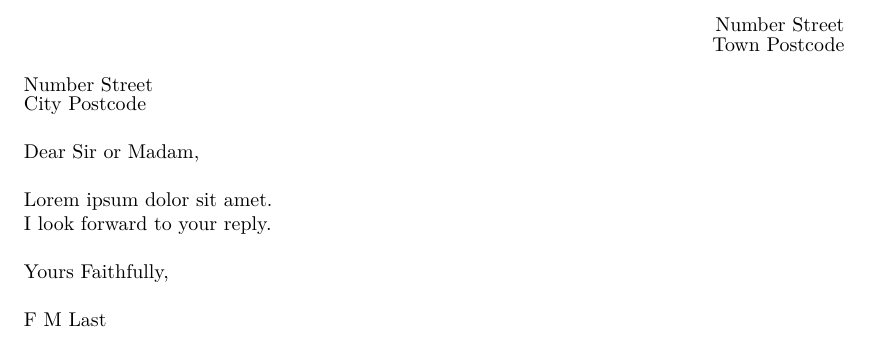
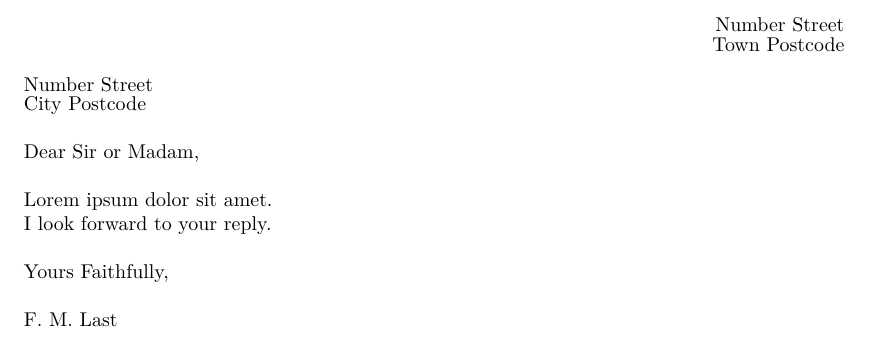
Before and after one commit to jgacton/LaTeX-Letter-Template, a LaTeX document (Letter.tex, which reads MyLetter.cls): part of the page, cut so that both start at the same text. Compiled offline with pdfLaTeX.

Commit message:
Added spaces and full stops after initials

```diff
--- a/Letter.tex
+++ b/Letter.tex
@@ -10,12 +10,12 @@
 
 \greeting{Dear Sir or Madam,}
 
-Lorem ipsum dolor sit amet.
+Lorem ipsum dolor sit amet.%
 
-I look forward to your reply.\\
+I look forward to your reply.%
 
 \closing{Yours Faithfully,}
 
-\signature{F M Last}
+\signature{F. M. Last}
 
 \end{document}
--- a/MyLetter.cls
+++ b/MyLetter.cls
@@ -21,21 +21,26 @@
 \pagestyle{empty}
 
 \newcommand{\originaddress}[2]{
-    \hfill \stackengine{\stackgap}{#2}{#1}{O}{r}{\quietstack}{\useanchorwidth}{\stacktype}\\
+    \hfill \stackengine{\stackgap}{#2}{#1}{O}{r}{\quietstack}{\useanchorwidth}{\stacktype}%
+    \vspace{\baselineskip}%
 }
 
 \newcommand{\destinationaddress}[2]{
-    \stackengine{\stackgap}{#2}{#1}{O}{l}{\quietstack}{\useanchorwidth}{\stacktype}\\
+    \stackengine{\stackgap}{#2}{#1}{O}{l}{\quietstack}{\useanchorwidth}{\stacktype}%
+    \vspace{\baselineskip}%
 }
 
 \newcommand{\greeting}[1]{
-    #1\\
+    #1%
+    \vspace{\baselineskip}%
 }
 
 \newcommand{\closing}[1]{
-    #1\\
+    \vspace{\baselineskip}%
+    #1%
+    \vspace{\baselineskip}%
 }
 
 \newcommand{\signature}[1]{
-    #1\\
+    #1%
 }
```
Also changed, not shown: Letter.pdf.
